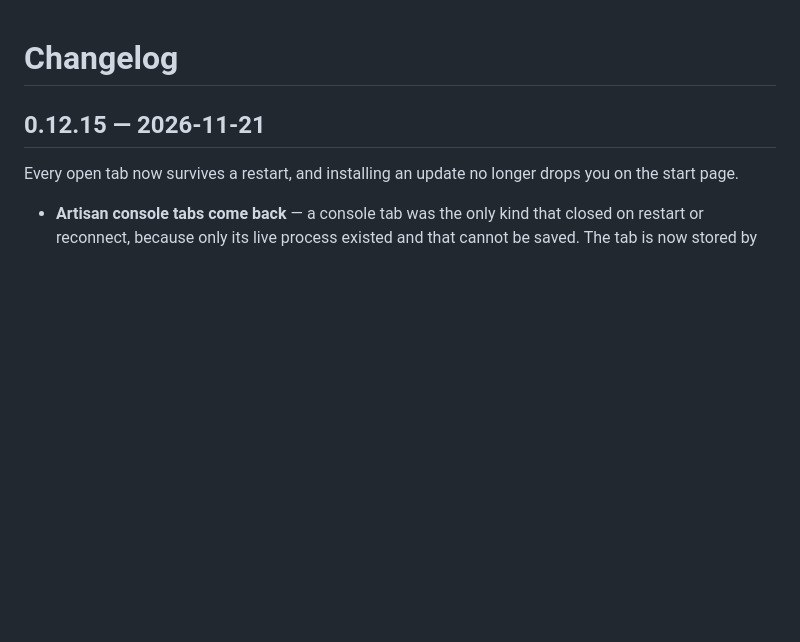
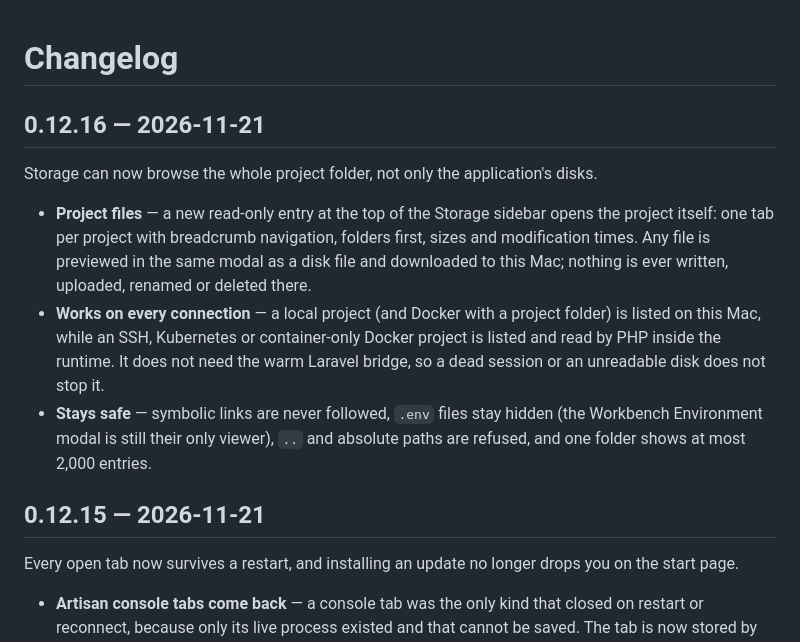
Before and after one commit to stealthpro/forthy-app, a Markdown page: CHANGELOG.md, the part around the change. Drawn GitHub-style; blank space fills up the shorter version.

```diff
--- a/CHANGELOG.md
+++ b/CHANGELOG.md
@@ -1,4 +1,20 @@
 # Changelog
+
+## 0.12.16 — 2026-11-21
+
+Storage can now browse the whole project folder, not only the application's disks.
+
+- **Project files** — a new read-only entry at the top of the Storage sidebar opens the
+  project itself: one tab per project with breadcrumb navigation, folders first, sizes and
+  modification times. Any file is previewed in the same modal as a disk file and downloaded
+  to this Mac; nothing is ever written, uploaded, renamed or deleted there.
+- **Works on every connection** — a local project (and Docker with a project folder) is
+  listed on this Mac, while an SSH, Kubernetes or container-only Docker project is listed
+  and read by PHP inside the runtime. It does not need the warm Laravel bridge, so a dead
+  session or an unreadable disk does not stop it.
+- **Stays safe** — symbolic links are never followed, `.env` files stay hidden (the
+  Workbench Environment modal is still their only viewer), `..` and absolute paths are
+  refused, and one folder shows at most 2,000 entries.
 
 ## 0.12.15 — 2026-11-21
 
```
Also changed, not shown: README.md (+16 -6 lines), docs/screenshots/project.jpg (added), docs/screenshots/storage.jpg, 1 other file.
